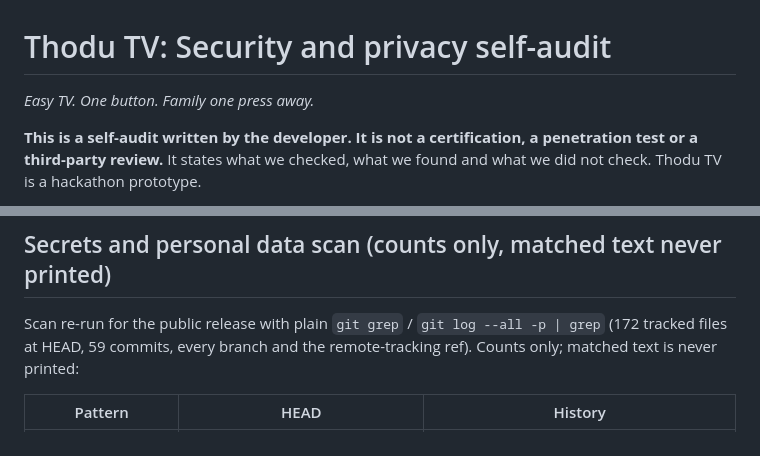
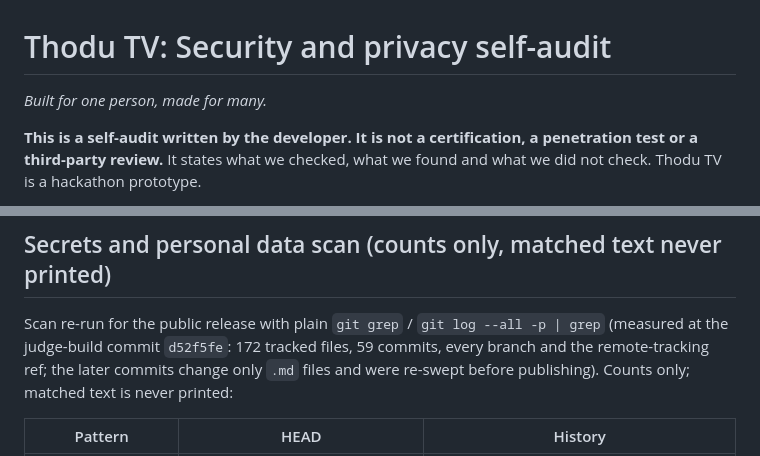
Before and after one commit to survivepathuri/thodu-tv, a Markdown page: SECURITY.md, 2 parts joined by grey strips. Rendered like a GitHub page.

```diff
--- a/SECURITY.md
+++ b/SECURITY.md
@@ -1,5 +1,5 @@
 # Thodu TV: Security and privacy self-audit
-*Easy TV. One button. Family one press away.*
+*Built for one person, made for many.*
 
 **This is a self-audit written by the developer. It is not a certification, a penetration test or a third-party review.** It states what we checked, what we found and what we did not check. Thodu TV is a hackathon prototype.
 
@@ -40,7 +40,7 @@ The APK is signed with the template's generated **debug keystore**, not a produc
 
 ## Secrets and personal data scan (counts only, matched text never printed)
 
-Scan re-run for the public release with plain `git grep` / `git log --all -p | grep` (172 tracked files at HEAD, 59 commits, every branch and the remote-tracking ref). Counts only; matched text is never printed:
+Scan re-run for the public release with plain `git grep` / `git log --all -p | grep` (measured at the judge-build commit `d52f5fe`: 172 tracked files, 59 commits, every branch and the remote-tracking ref; the later commits change only `.md` files and were re-swept before publishing). Counts only; matched text is never printed:
 
 | Pattern | HEAD | History |
 |---|---|---|
```
Also changed, not shown: docs/FRICTION_LOG.md (+1 -1 lines), docs/JUDGES.md (+2 -2 lines).
